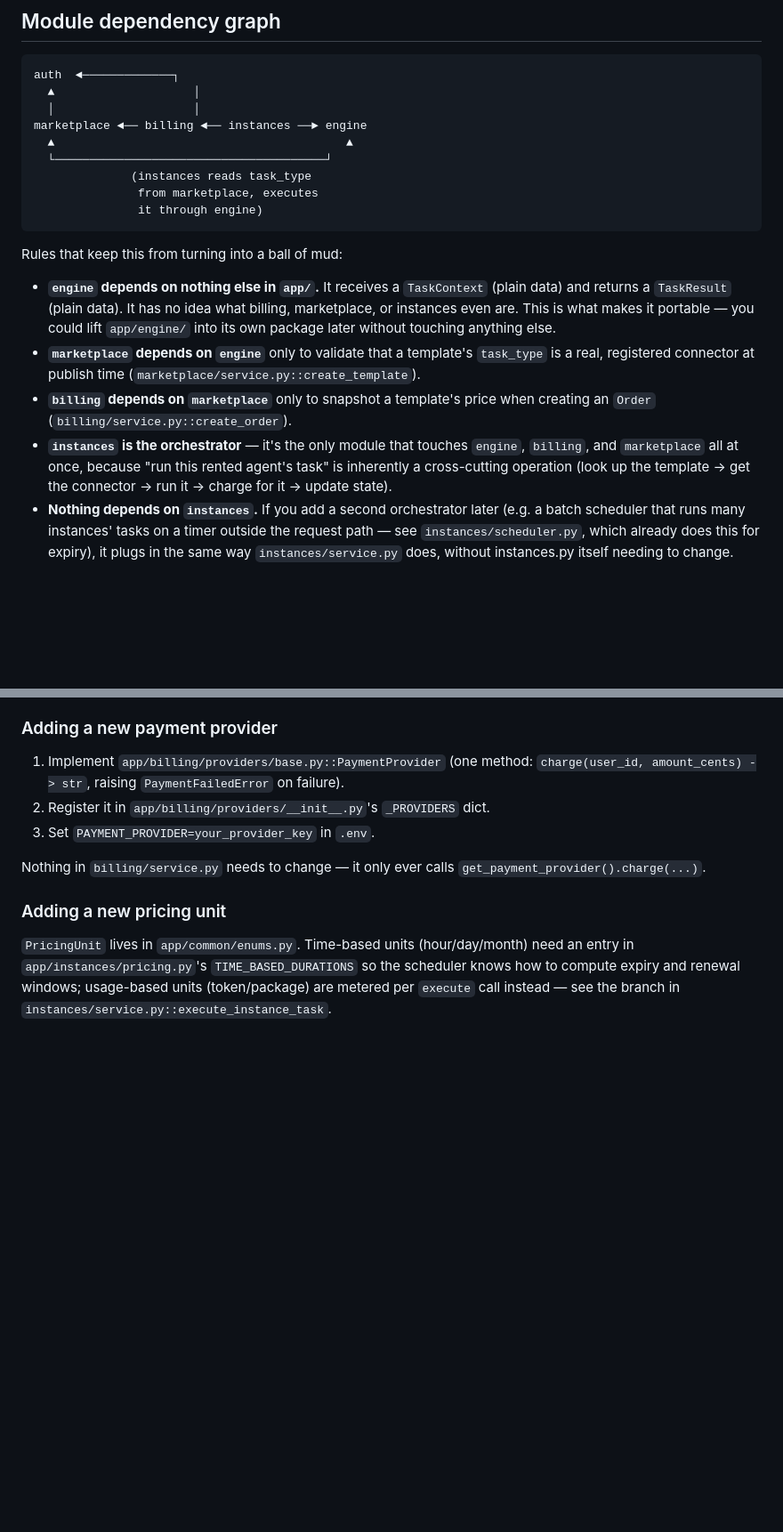
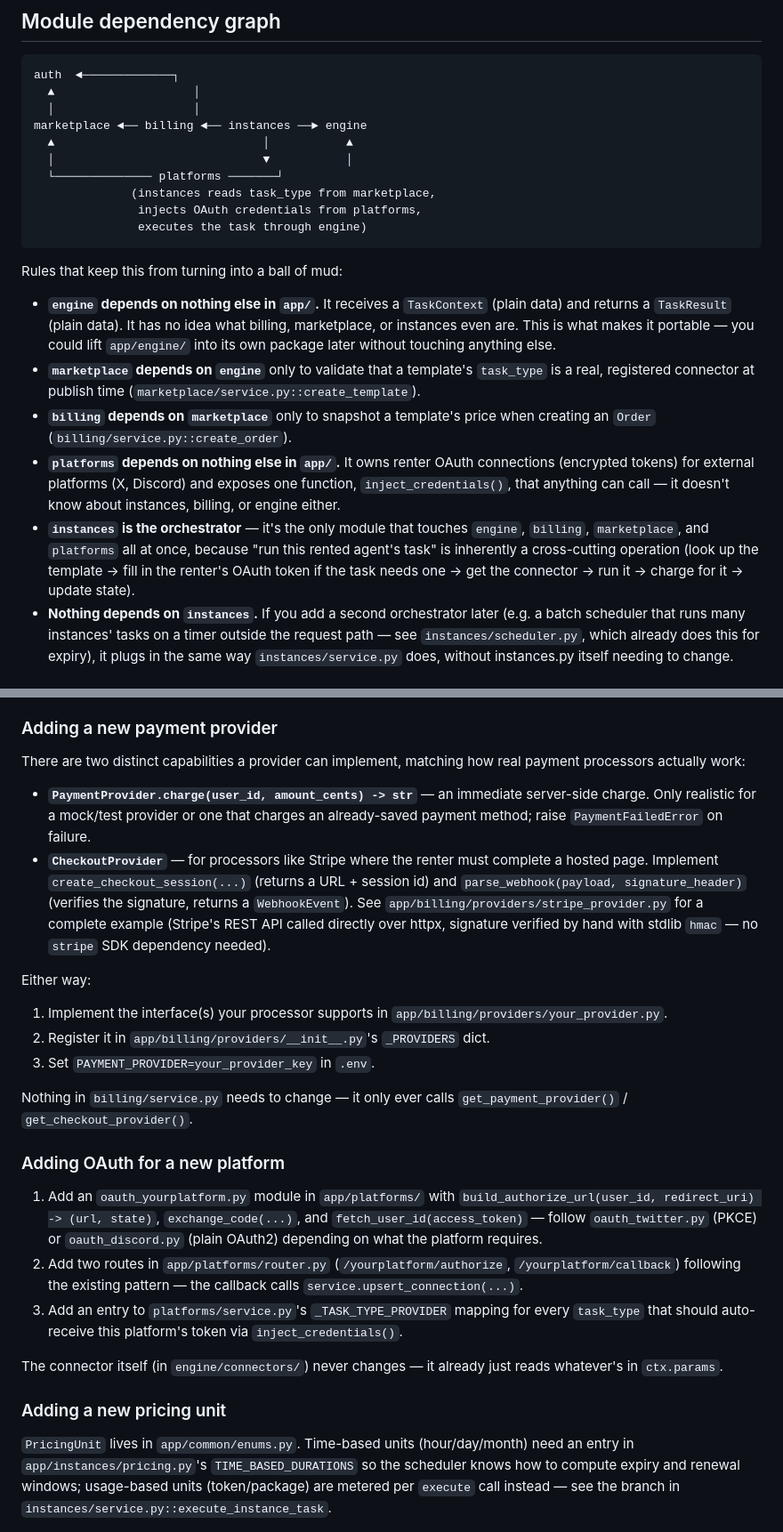
Before and after one commit to Ducy123/agenton, a Markdown page: ARCHITECTURE.md, 2 parts joined by grey strips. Shown at 89% size. GitHub-like rendering; blank space fills up the shorter version.

Commit message:
docs: document platforms module, checkout provider, and OAuth extension points in ARCHITECTURE.md

````diff
--- a/ARCHITECTURE.md
+++ b/ARCHITECTURE.md
@@ -11,11 +11,12 @@ auth  ◄─────────────┐
   ▲                    │
   │                    │
 marketplace ◄── billing ◄── instances ──► engine
-  ▲                                          ▲
-  └───────────────────────────────────────┘
-              (instances reads task_type
-               from marketplace, executes
-               it through engine)
+  ▲                              │           ▲
+  │                              ▼           │
+  └────────────── platforms ───────┘
+              (instances reads task_type from marketplace,
+               injects OAuth credentials from platforms,
+               executes the task through engine)
 ```
 
 Rules that keep this from turning into a ball of mud:
@@ -30,10 +31,15 @@ Rules that keep this from turning into a ball of mud:
   (`marketplace/service.py::create_template`).
 - **`billing` depends on `marketplace`** only to snapshot a template's price
   when creating an `Order` (`billing/service.py::create_order`).
+- **`platforms` depends on nothing else in `app/`.** It owns renter OAuth
+  connections (encrypted tokens) for external platforms (X, Discord) and
+  exposes one function, `inject_credentials()`, that anything can call —
+  it doesn't know about instances, billing, or engine either.
 - **`instances` is the orchestrator** — it's the only module that touches
-  `engine`, `billing`, and `marketplace` all at once, because "run this
-  rented agent's task" is inherently a cross-cutting operation (look up the
-  template → get the connector → run it → charge for it → update state).
+  `engine`, `billing`, `marketplace`, and `platforms` all at once, because
+  "run this rented agent's task" is inherently a cross-cutting operation
+  (look up the template → fill in the renter's OAuth token if the task
+  needs one → get the connector → run it → charge for it → update state).
 - **Nothing depends on `instances`.** If you add a second orchestrator later
   (e.g. a batch scheduler that runs many instances' tasks on a timer
   outside the request path — see `instances/scheduler.py`, which already
@@ -134,14 +154,47 @@ instead of trusting the write call's 2xx response).
 
 ### Adding a new payment provider
 
-1. Implement `app/billing/providers/base.py::PaymentProvider` (one method:
-   `charge(user_id, amount_cents) -> str`, raising `PaymentFailedError` on
-   failure).
+There are two distinct capabilities a provider can implement, matching how
+real payment processors actually work:
+
+- **`PaymentProvider.charge(user_id, amount_cents) -> str`** — an immediate
+  server-side charge. Only realistic for a mock/test provider or one that
+  charges an already-saved payment method; raise `PaymentFailedError` on
+  failure.
+- **`CheckoutProvider`** — for processors like Stripe where the renter must
+  complete a hosted page. Implement `create_checkout_session(...)` (returns
+  a URL + session id) and `parse_webhook(payload, signature_header)`
+  (verifies the signature, returns a `WebhookEvent`). See
+  `app/billing/providers/stripe_provider.py` for a complete example
+  (Stripe's REST API called directly over httpx, signature verified by
+  hand with stdlib `hmac` — no `stripe` SDK dependency needed).
+
+Either way:
+
+1. Implement the interface(s) your processor supports in
+   `app/billing/providers/your_provider.py`.
 2. Register it in `app/billing/providers/__init__.py`'s `_PROVIDERS` dict.
 3. Set `PAYMENT_PROVIDER=your_provider_key` in `.env`.
 
 Nothing in `billing/service.py` needs to change — it only ever calls
-`get_payment_provider().charge(...)`.
+`get_payment_provider()` / `get_checkout_provider()`.
+
+### Adding OAuth for a new platform
+
+1. Add an `oauth_yourplatform.py` module in `app/platforms/` with
+   `build_authorize_url(user_id, redirect_uri) -> (url, state)`,
+   `exchange_code(...)`, and `fetch_user_id(access_token)` — follow
+   `oauth_twitter.py` (PKCE) or `oauth_discord.py` (plain OAuth2) depending
+   on what the platform requires.
+2. Add two routes in `app/platforms/router.py` (`/yourplatform/authorize`,
+   `/yourplatform/callback`) following the existing pattern — the callback
+   calls `service.upsert_connection(...)`.
+3. Add an entry to `platforms/service.py`'s `_TASK_TYPE_PROVIDER` mapping
+   for every `task_type` that should auto-receive this platform's token via
+   `inject_credentials()`.
+
+The connector itself (in `engine/connectors/`) never changes — it already
+just reads whatever's in `ctx.params`.
 
 ### Adding a new pricing unit
 
````
Also changed, not shown: other parts of ARCHITECTURE.md (+28 -0 lines).
